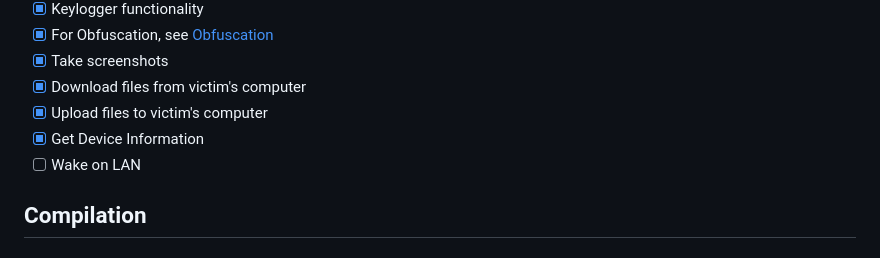
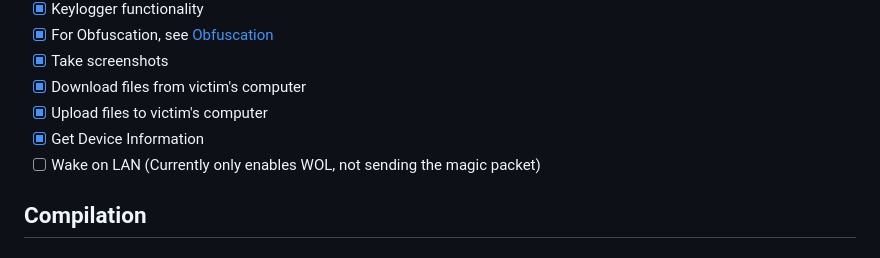
Before and after one commit to FujiwaraChoki/BlxdMoon, a Markdown page: README.md, the part around the change. Rendered like a GitHub page.

Commit message:
Update Wake on LAN feature description

```diff
--- a/README.md
+++ b/README.md
@@ -22,7 +22,7 @@
 - [x] Download files from victim's computer
 - [x] Upload files to victim's computer
 - [x] Get Device Information
-- [ ] Wake on LAN
+- [ ] Wake on LAN (Currently only enables WOL, not sending the magic packet)
 
 ## Compilation
 
```
